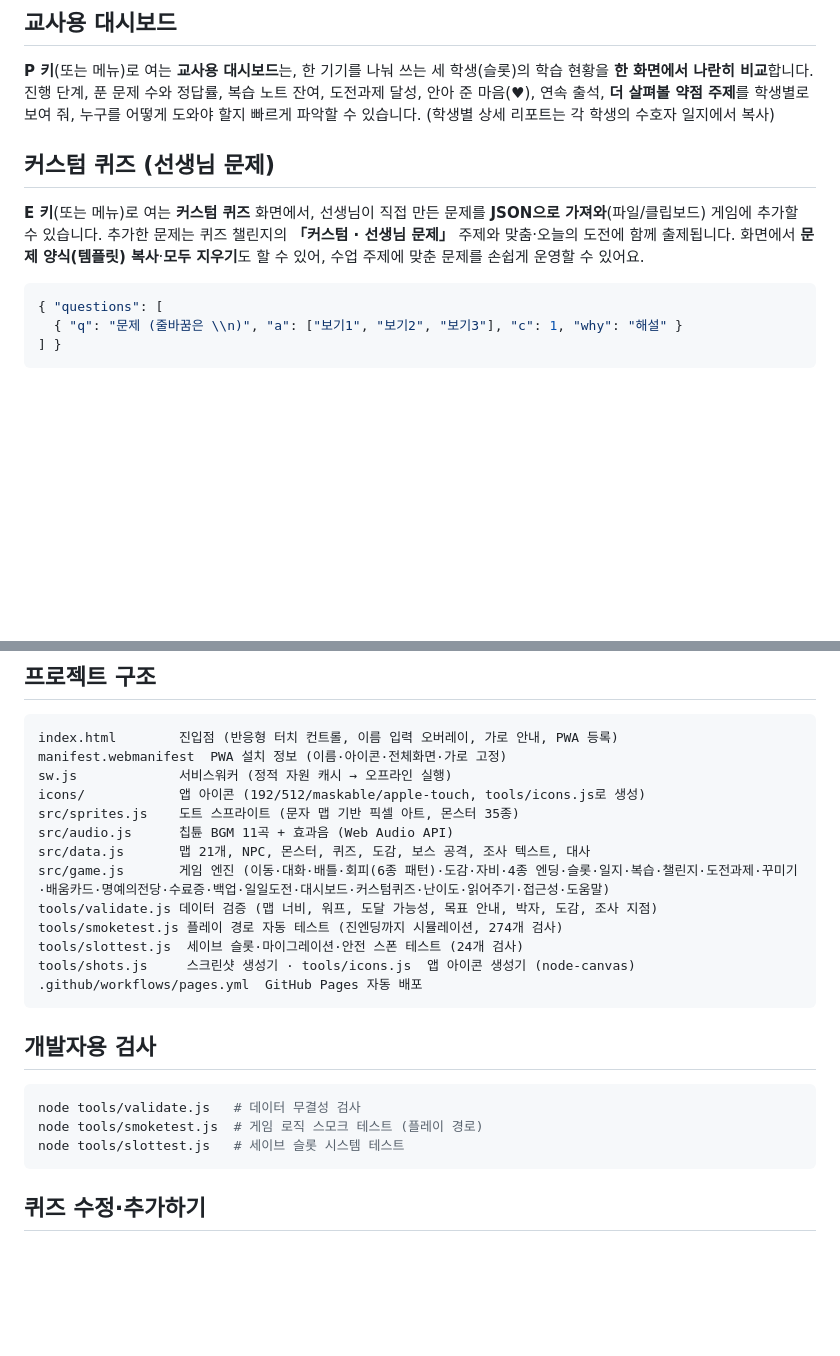
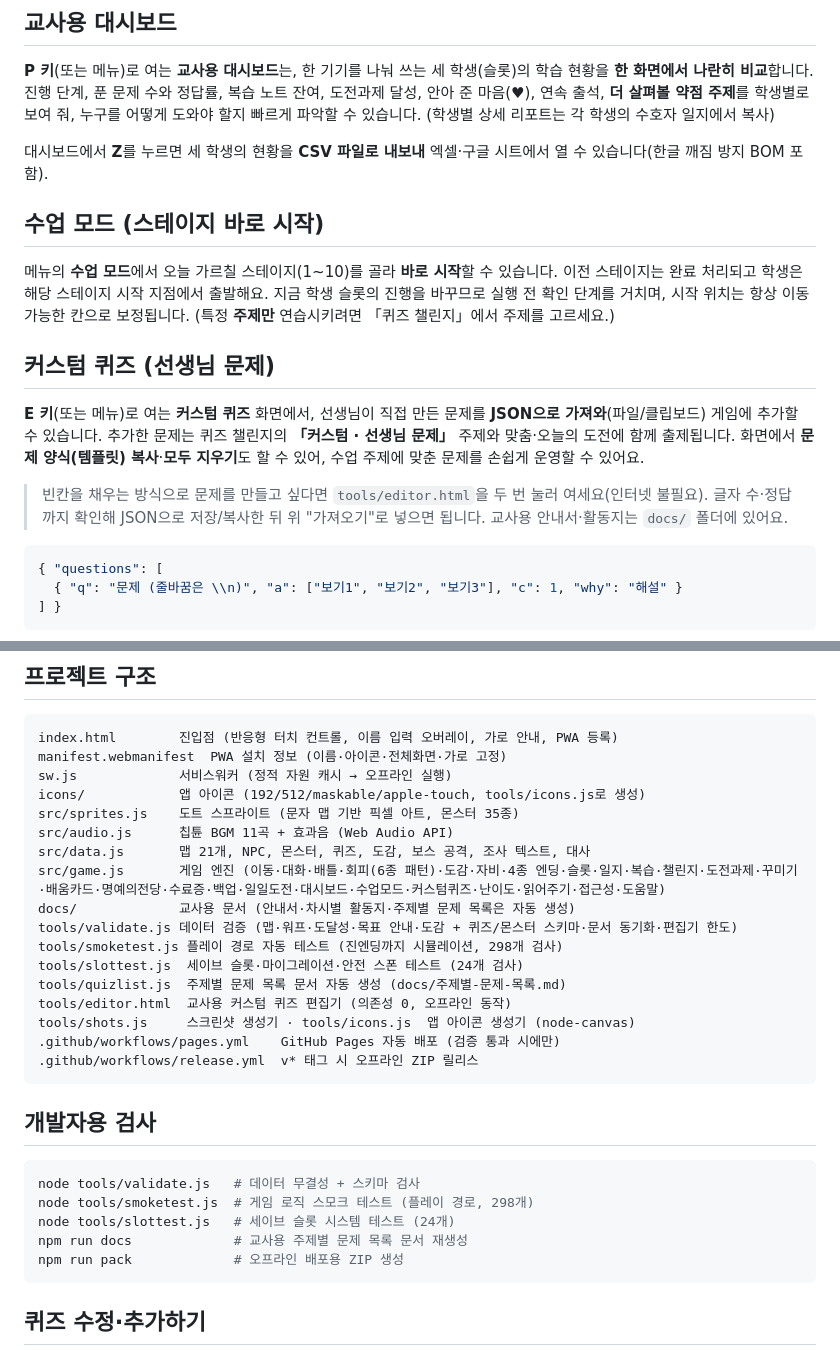
Before and after one commit to jh4334/codex-aiethics, a Markdown page: README.md, 2 parts joined by grey strips. Drawn GitHub-style; blank space fills up the shorter version.

Commit message:
출시품질 C7: README 최신화 (신규 기능·도구·문서 반영)
- 테스트 수 274→298, 검증 항목(스키마·문서 동기화·편집기 한도) 갱신
- 신규 추가: CSV 내보내기, 수업 모드, tools/editor.html, tools/quizlist.js,
  docs/ 교사용 문서, release.yml(오프라인 ZIP)
- 개발 명령에 npm run docs·pack 추가, 프로젝트 구조 갱신

Co-Authored-By: Claude Opus 4.8 <noreply@anthropic.com>
Claude-Session: https://claude.ai/code/session_01RFusnFH4y3AmExUAGS5MM5

````diff
--- a/README.md
+++ b/README.md
@@ -396,6 +396,17 @@ AI 윤리 주제와 배운 점, 내가 한 작별 선택까지 남아요. 도감
 도와야 할지 빠르게 파악할 수 있습니다. (학생별 상세 리포트는 각 학생의
 수호자 일지에서 복사)
 
+대시보드에서 **Z**를 누르면 세 학생의 현황을 **CSV 파일로 내보내** 엑셀·구글
+시트에서 열 수 있습니다(한글 깨짐 방지 BOM 포함).
+
+## 수업 모드 (스테이지 바로 시작)
+
+메뉴의 **수업 모드**에서 오늘 가르칠 스테이지(1~10)를 골라 **바로 시작**할 수
+있습니다. 이전 스테이지는 완료 처리되고 학생은 해당 스테이지 시작 지점에서
+출발해요. 지금 학생 슬롯의 진행을 바꾸므로 실행 전 확인 단계를 거치며,
+시작 위치는 항상 이동 가능한 칸으로 보정됩니다. (특정 **주제만** 연습시키려면
+「퀴즈 챌린지」에서 주제를 고르세요.)
+
 ## 커스텀 퀴즈 (선생님 문제)
 
 **E 키**(또는 메뉴)로 여는 **커스텀 퀴즈** 화면에서, 선생님이 직접 만든
@@ -403,6 +414,10 @@ AI 윤리 주제와 배운 점, 내가 한 작별 선택까지 남아요. 도감
 추가한 문제는 퀴즈 챌린지의 **「커스텀 · 선생님 문제」** 주제와 맞춤·오늘의
 도전에 함께 출제됩니다. 화면에서 **문제 양식(템플릿) 복사**·**모두 지우기**도
 할 수 있어, 수업 주제에 맞춘 문제를 손쉽게 운영할 수 있어요.
+
+> 빈칸을 채우는 방식으로 문제를 만들고 싶다면 `tools/editor.html`을 두 번 눌러
+> 여세요(인터넷 불필요). 글자 수·정답까지 확인해 JSON으로 저장/복사한 뒤
+> 위 "가져오기"로 넣으면 됩니다. 교사용 안내서·활동지는 `docs/` 폴더에 있어요.
 
 ```json
 { "questions": [
@@ -474,20 +489,26 @@ icons/            앱 아이콘 (192/512/maskable/apple-touch, tools/icons.js로
 src/sprites.js    도트 스프라이트 (문자 맵 기반 픽셀 아트, 몬스터 35종)
 src/audio.js      칩튠 BGM 11곡 + 효과음 (Web Audio API)
 src/data.js       맵 21개, NPC, 몬스터, 퀴즈, 도감, 보스 공격, 조사 텍스트, 대사
-src/game.js       게임 엔진 (이동·대화·배틀·회피(6종 패턴)·도감·자비·4종 엔딩·슬롯·일지·복습·챌린지·도전과제·꾸미기·배움카드·명예의전당·수료증·백업·일일도전·대시보드·커스텀퀴즈·난이도·읽어주기·접근성·도움말)
-tools/validate.js 데이터 검증 (맵 너비, 워프, 도달 가능성, 목표 안내, 박자, 도감, 조사 지점)
-tools/smoketest.js 플레이 경로 자동 테스트 (진엔딩까지 시뮬레이션, 274개 검사)
+src/game.js       게임 엔진 (이동·대화·배틀·회피(6종 패턴)·도감·자비·4종 엔딩·슬롯·일지·복습·챌린지·도전과제·꾸미기·배움카드·명예의전당·수료증·백업·일일도전·대시보드·수업모드·커스텀퀴즈·난이도·읽어주기·접근성·도움말)
+docs/             교사용 문서 (안내서·차시별 활동지·주제별 문제 목록은 자동 생성)
+tools/validate.js 데이터 검증 (맵·워프·도달성·목표 안내·도감 + 퀴즈/몬스터 스키마·문서 동기화·편집기 한도)
+tools/smoketest.js 플레이 경로 자동 테스트 (진엔딩까지 시뮬레이션, 298개 검사)
 tools/slottest.js  세이브 슬롯·마이그레이션·안전 스폰 테스트 (24개 검사)
+tools/quizlist.js  주제별 문제 목록 문서 자동 생성 (docs/주제별-문제-목록.md)
+tools/editor.html  교사용 커스텀 퀴즈 편집기 (의존성 0, 오프라인 동작)
 tools/shots.js     스크린샷 생성기 · tools/icons.js  앱 아이콘 생성기 (node-canvas)
-.github/workflows/pages.yml  GitHub Pages 자동 배포
+.github/workflows/pages.yml    GitHub Pages 자동 배포 (검증 통과 시에만)
+.github/workflows/release.yml  v* 태그 시 오프라인 ZIP 릴리스
 ```
 
 ## 개발자용 검사
 
 ```bash
-node tools/validate.js   # 데이터 무결성 검사
-node tools/smoketest.js  # 게임 로직 스모크 테스트 (플레이 경로)
-node tools/slottest.js   # 세이브 슬롯 시스템 테스트
+node tools/validate.js   # 데이터 무결성 + 스키마 검사
+node tools/smoketest.js  # 게임 로직 스모크 테스트 (플레이 경로, 298개)
+node tools/slottest.js   # 세이브 슬롯 시스템 테스트 (24개)
+npm run docs             # 교사용 주제별 문제 목록 문서 재생성
+npm run pack             # 오프라인 배포용 ZIP 생성
 ```
 
 ## 퀴즈 수정·추가하기
````
